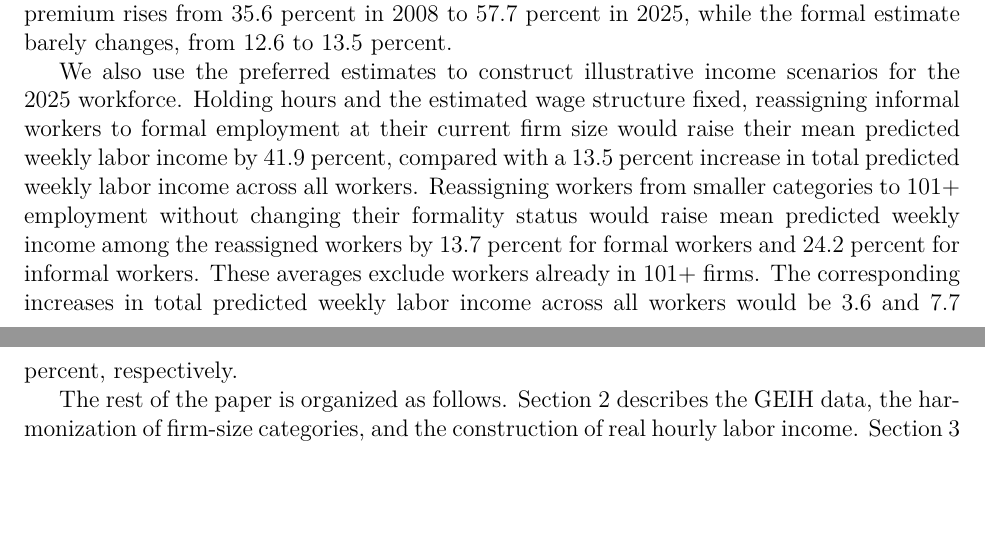
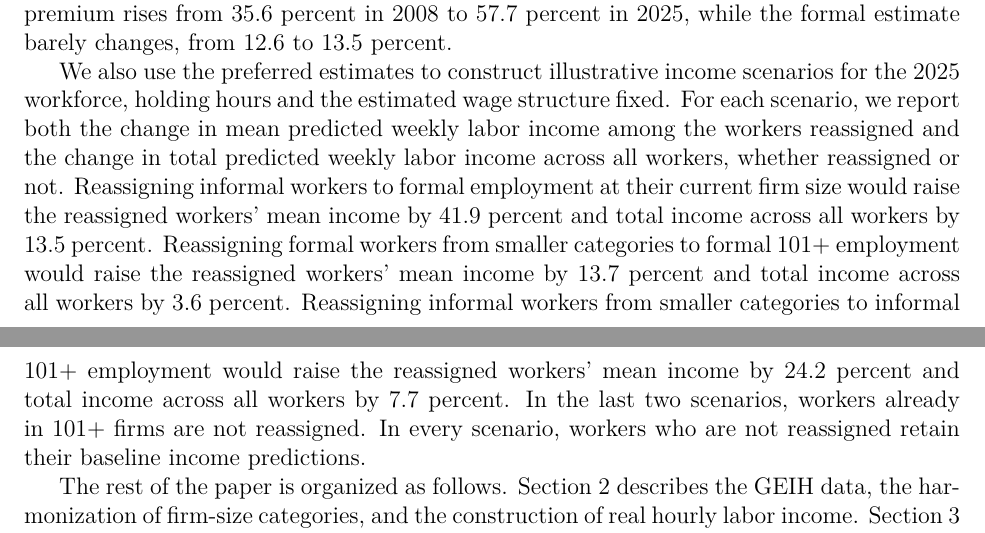
Before and after one commit to oliverpardo1979/Again-Firm-Size-Paper, a LaTeX paper (manuscript_no_author_details.tex, which reads Paper/sections/introduction.tex): two parts of pages 2 and 3 of 61 before the commit and two parts of pages 2 and 3 of 60 after it, joined at a grey line, cut so that both start at the same text, the shorter picture padded with empty space. Compiled offline with pdfLaTeX.

Commit message:
Pair reassigned-worker and total-income changes in introduction

```diff
--- a/Paper/sections/introduction.tex
+++ b/Paper/sections/introduction.tex
@@ -14,16 +14,20 @@ First, raw wage gaps are large across firm-size categories, sectors, education g
 Third, formal workers in 101+ firms earn 16.5 percent more than observably comparable formal solo workers. For this 101+/solo comparison, the firm-size wage premium is therefore smaller among formal workers. Fourth, restricting the sample to salaried workers yields similar estimated 101+/solo premiums for formal and informal workers, at about 20 percent each. Fifth, using the preferred controls in each year, the estimated informal 101+/solo premium rises from 35.6 percent in 2008 to 57.7 percent in 2025, while the formal estimate barely changes, from 12.6 to 13.5 percent. %Under sector-department clustering, the informal endpoint increase is significant and the formal change is not. The significance of the informal increase and of the pooled formal 101+/solo premium is sensitive to clustering by sector, which we report alongside the main inference.
 
 We also use the preferred estimates to construct illustrative income scenarios
-for the 2025 workforce. Holding hours and the estimated wage structure fixed,
-reassigning informal workers to formal employment at their current firm size
-would raise their mean predicted weekly labor income by 41.9 percent,
-compared with a 13.5 percent increase in total predicted weekly labor income
-across all workers. Reassigning workers from smaller categories to 101+
-employment without changing their formality status would raise mean predicted
-weekly income among the reassigned workers by 13.7 percent for formal workers
-and 24.2 percent for informal workers. These averages exclude workers already
-in 101+ firms. The corresponding increases in total predicted weekly labor
-income across all workers would be 3.6 and 7.7 percent, respectively.
+for the 2025 workforce, holding hours and the estimated wage structure fixed.
+For each scenario, we report both the change in mean predicted weekly labor
+income among the workers reassigned and the change in total predicted weekly
+labor income across all workers, whether reassigned or not. Reassigning
+informal workers to formal employment at their current firm size would raise
+the reassigned workers' mean income by 41.9 percent and total income across
+all workers by 13.5 percent. Reassigning formal workers from smaller categories
+to formal 101+ employment would raise the reassigned workers' mean income by
+13.7 percent and total income across all workers by 3.6 percent. Reassigning
+informal workers from smaller categories to informal 101+ employment would
+raise the reassigned workers' mean income by 24.2 percent and total income
+across all workers by 7.7 percent. In the last two scenarios, workers already
+in 101+ firms are not reassigned. In every scenario, workers who are not
+reassigned retain their baseline income predictions.
 %These calculations combine conditional wage gaps with the distribution of workers and income. They do not estimate changes in output or the causal effects of these reallocations.
 
 The rest of the paper is organized as follows. Section~2 describes the GEIH data, the harmonization of firm-size categories, and the construction of real hourly labor income. Section~3 presents the descriptive evidence on employment shares and wage gaps by firm size, formality, education, sex, sector, and year. Section~4 introduces the econometric specifications. Section~5 proceeds from the simple specifications to the preferred estimates, then examines salaried workers, changes over time, elasticities, and illustrative income counterfactuals. The appendix reports alternative reference categories, comparison models, and inference checks. Section~6 discusses interpretation, limitations, and policy implications. Section~7 concludes.
```
